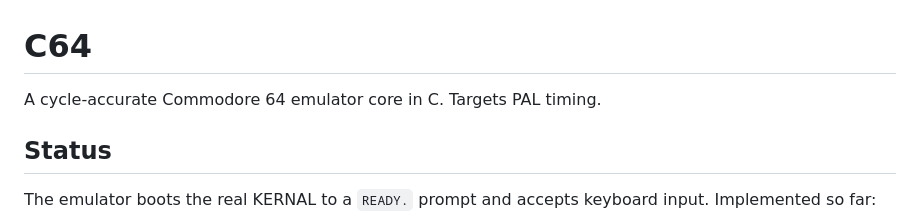
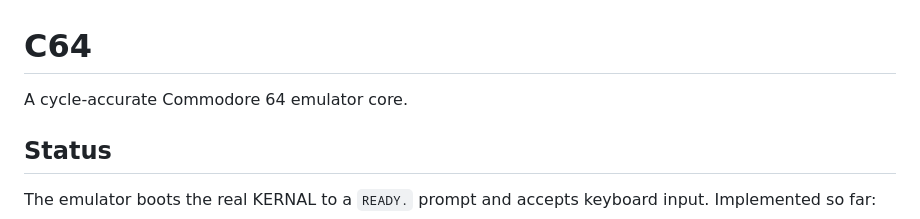
Before and after one commit to ChronoCoders/C64, a Markdown page: README.md, the part around the change. Rendered like a GitHub page.

Commit message:
Update README to remove PAL timing reference
Removed mention of PAL timing from the README.

```diff
--- a/README.md
+++ b/README.md
@@ -1,6 +1,6 @@
 # C64
 
-A cycle-accurate Commodore 64 emulator core in C. Targets PAL timing.
+A cycle-accurate Commodore 64 emulator core.
 
 ## Status
 
```
